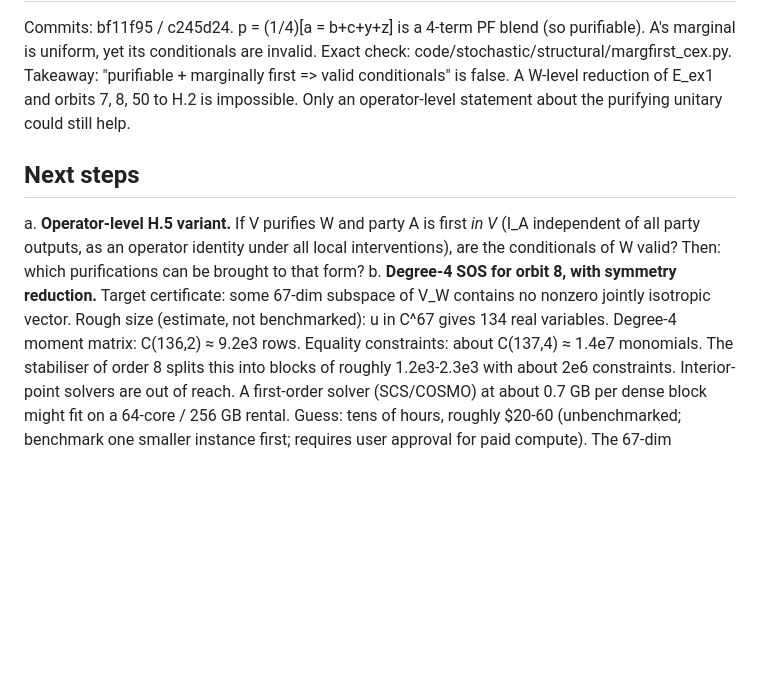
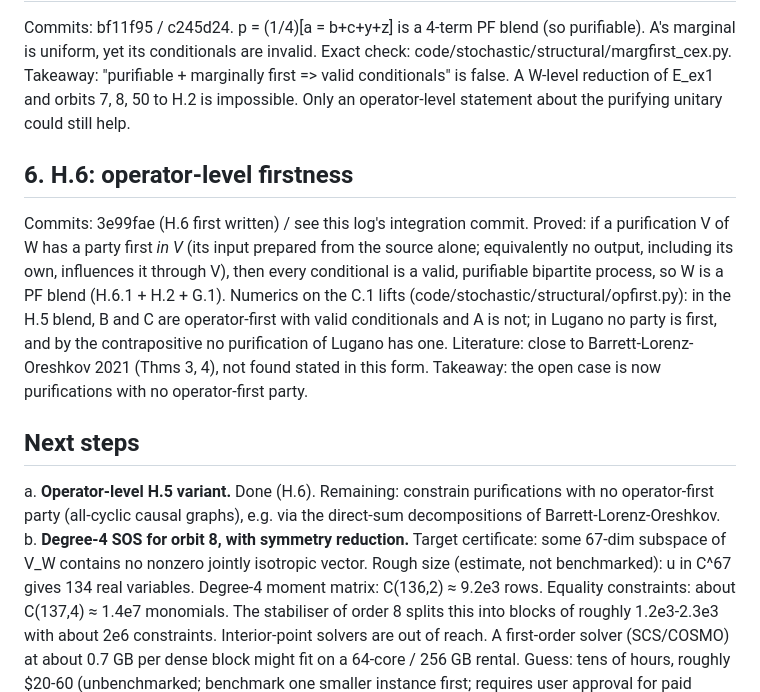
Before and after one commit to drewarrowood/process-function-unitary-lift, a Markdown page: paper/notes/2026-10-21-progress.md, the part around the change. Drawn GitHub-style; blank space fills up the shorter version.

```diff
--- a/paper/notes/2026-10-21-progress.md
+++ b/paper/notes/2026-10-21-progress.md
@@ -22,8 +22,12 @@ Proved: if some party is last (H.1), or some party is first with valid condition
 Commits: bf11f95 / c245d24.
 p = (1/4)[a = b+c+y+z] is a 4-term PF blend (so purifiable). A's marginal is uniform, yet its conditionals are invalid. Exact check: code/stochastic/structural/margfirst_cex.py. Takeaway: "purifiable + marginally first => valid conditionals" is false. A W-level reduction of E_ex1 and orbits 7, 8, 50 to H.2 is impossible. Only an operator-level statement about the purifying unitary could still help.
 
+## 6. H.6: operator-level firstness
+Commits: 3e99fae (H.6 first written) / see this log's integration commit.
+Proved: if a purification V of W has a party first *in V* (its input prepared from the source alone; equivalently no output, including its own, influences it through V), then every conditional is a valid, purifiable bipartite process, so W is a PF blend (H.6.1 + H.2 + G.1). Numerics on the C.1 lifts (code/stochastic/structural/opfirst.py): in the H.5 blend, B and C are operator-first with valid conditionals and A is not; in Lugano no party is first, and by the contrapositive no purification of Lugano has one. Literature: close to Barrett-Lorenz-Oreshkov 2021 (Thms 3, 4), not found stated in this form. Takeaway: the open case is now purifications with no operator-first party.
+
 ## Next steps
-a. **Operator-level H.5 variant.** If V purifies W and party A is first *in V* (I_A independent of all party outputs, as an operator identity under all local interventions), are the conditionals of W valid? Then: which purifications can be brought to that form?
+a. **Operator-level H.5 variant.** Done (H.6). Remaining: constrain purifications with no operator-first party (all-cyclic causal graphs), e.g. via the direct-sum decompositions of Barrett-Lorenz-Oreshkov.
 b. **Degree-4 SOS for orbit 8, with symmetry reduction.** Target certificate: some 67-dim subspace of V_W contains no nonzero jointly isotropic vector. Rough size (estimate, not benchmarked): u in C^67 gives 134 real variables. Degree-4 moment matrix: C(136,2) ≈ 9.2e3 rows. Equality constraints: about C(137,4) ≈ 1.4e7 monomials. The stabiliser of order 8 splits this into blocks of roughly 1.2e3-2.3e3 with about 2e6 constraints. Interior-point solvers are out of reach. A first-order solver (SCS/COSMO) at about 0.7 GB per dense block might fit on a 64-core / 256 GB rental. Guess: tens of hours, roughly $20-60 (unbenchmarked; benchmark one smaller instance first; requires user approval for paid compute). The 67-dim subspace must also be chosen well, e.g. from the C.5 forms.
 c. **Two-vector (flag) rank bound for orbit 8.** For u, v in S, S ⊂ ker K(u) ∩ ker K(v). Probe numerically whether rank [K(u); K(v)] stays >= 67 on isotropic pairs before attempting anything exact.
 d. **Non-causally-separable liftable processes beyond Lugano-type PF blends.** Are there purifiable non-separable classical processes that are not obviously blends? Search, e.g., blends of Lugano with H-class processes near facets, and parametrised unitary circuits with routed control.
```
Also changed, not shown: paper/lift.md (+4 -3 lines).
